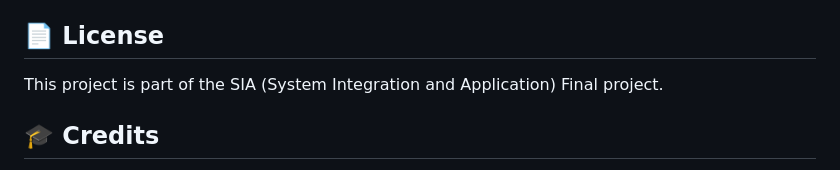
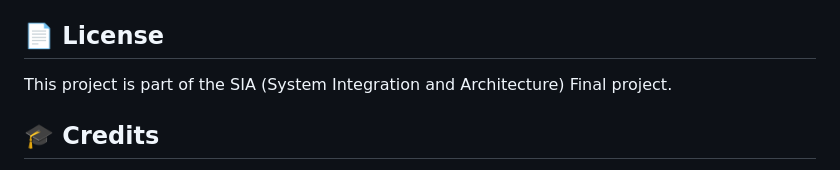
Before and after one commit to JennyMaeGabuya/SM-3101, a Markdown page: README.md, the part around the change. GitHub-like rendering.

```diff
--- a/README.md
+++ b/README.md
@@ -296,7 +296,7 @@ For issues or questions:
 
 ## 📄 License
 
-This project is part of the SIA (System Integration and Application) Final project.
+This project is part of the SIA (System Integration and Architecture) Final project.
 
 ## 🎓 Credits
 
```
